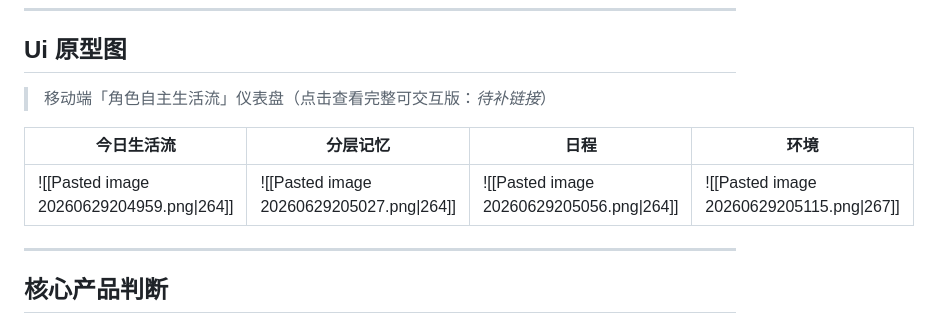
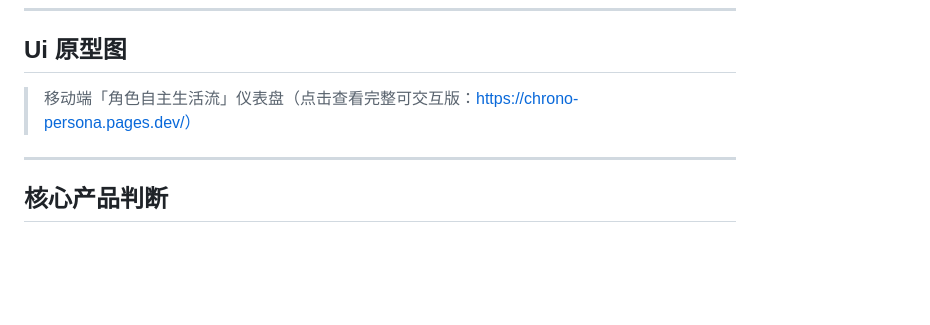
Before and after one commit to Eloise1735/chrono-persona, a Markdown page: README.md, the part around one of its changes. Drawn GitHub-style; blank space fills up the shorter version.

```diff
--- a/README.md
+++ b/README.md
@@ -8,11 +8,7 @@
 
 ## Ui 原型图
 
-> 移动端「角色自主生活流」仪表盘（点击查看完整可交互版：_待补链接_）
-
-| 今日生活流                                     | 分层记忆                                      | 日程                                        | 环境                                        |
-| ----------------------------------------- | ----------------------------------------- | ----------------------------------------- | ----------------------------------------- |
-| ![[Pasted image 20260629204959.png\|264]] | ![[Pasted image 20260629205027.png\|264]] | ![[Pasted image 20260629205056.png\|264]] | ![[Pasted image 20260629205115.png\|267]] |
+> 移动端「角色自主生活流」仪表盘（点击查看完整可交互版：https://chrono-persona.pages.dev/）
 
 ---
 
```
Also changed, not shown: other parts of README.md (+4 -4 lines).
